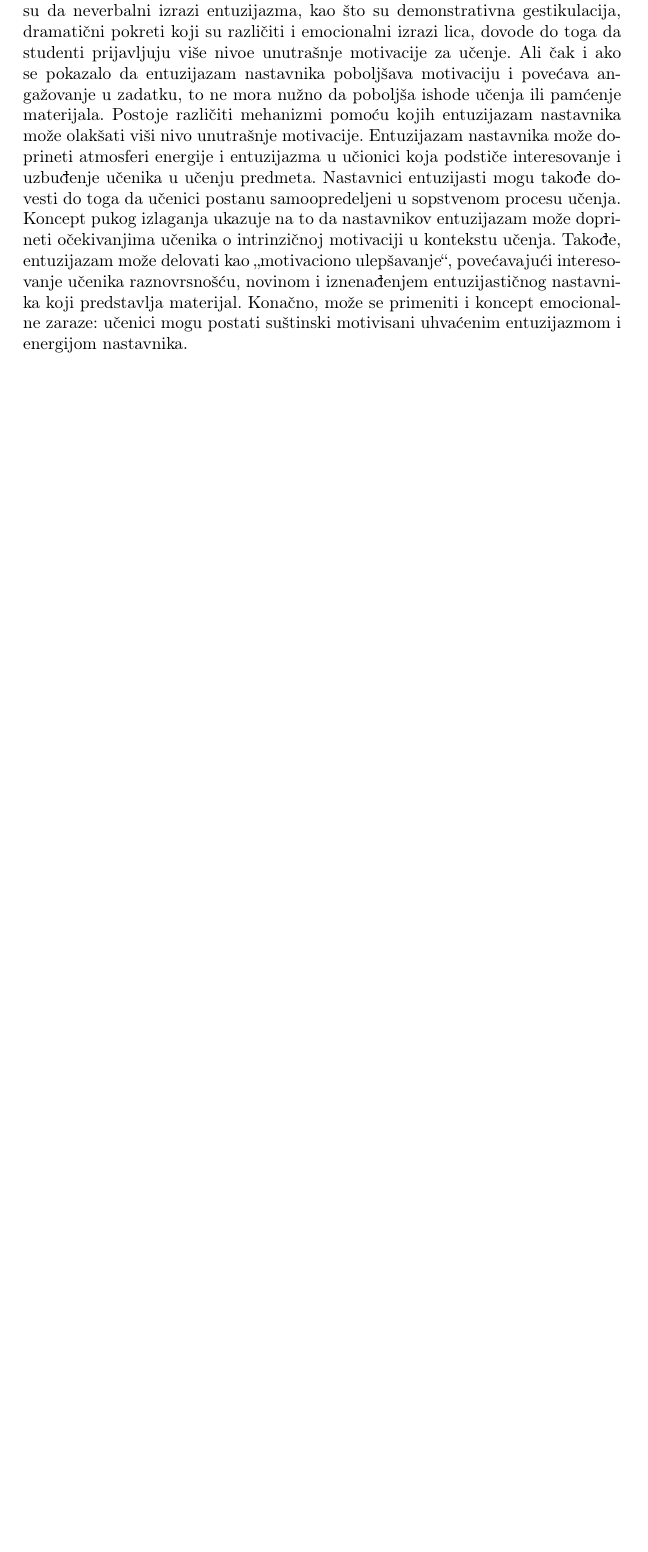
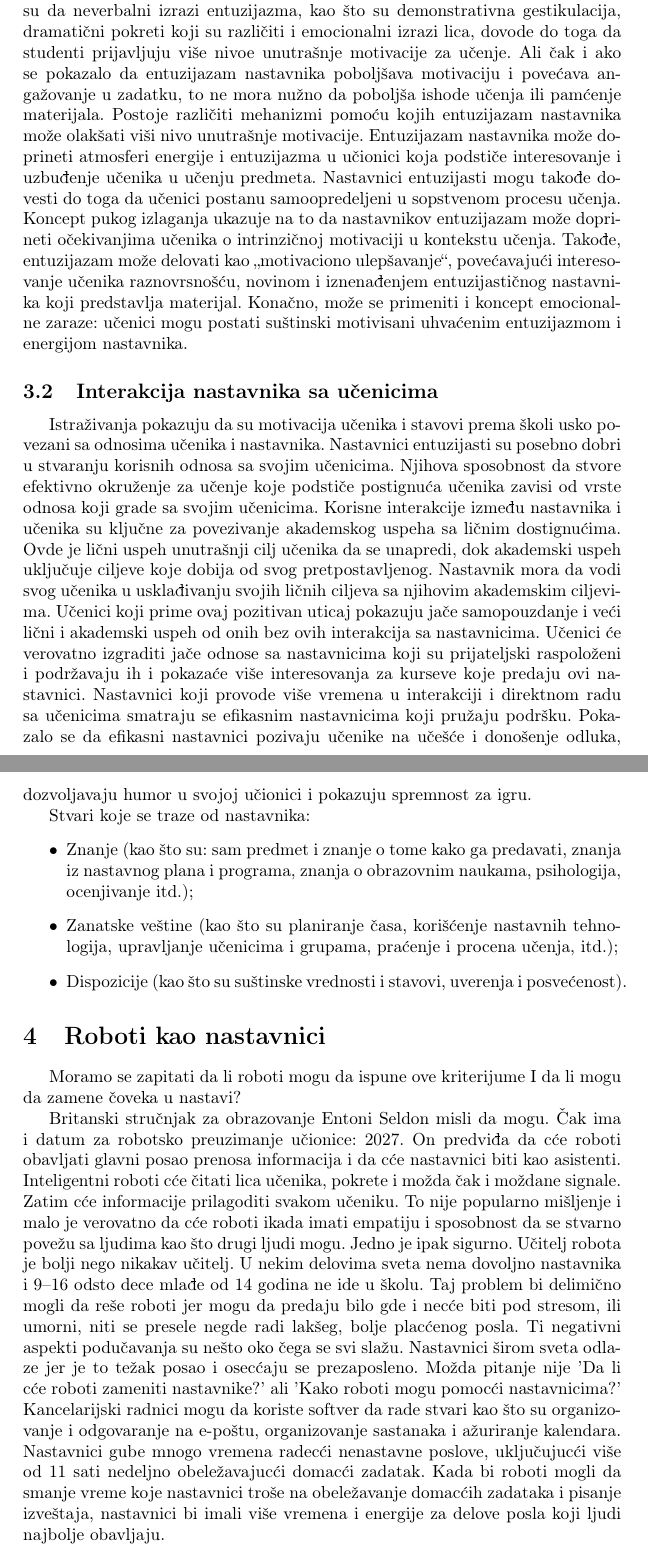
Before and after one commit to jovanm213/17_TNP2022, a LaTeX document (17_MijajlovicSretenovicProticMarkovic.tex): part of page 4 of 4 before the commit and two parts of pages 4 and 5 of 5 after it, the two joined at a grey line, cut so that both start at the same text, the shorter picture padded with empty space. Compiled offline with pdfLaTeX.

Commit message:
Odradjena dva pasusa i lista

```diff
--- a/17_MijajlovicSretenovicProticMarkovic.tex
+++ b/17_MijajlovicSretenovicProticMarkovic.tex
@@ -65,4 +65,21 @@ Utvrđeno je da nastavnici koji su pokazali entuzijazam prema materijalima kursa
 Nastavnici koji pokazuju entuzijazam imaju veću verovatnoću da imaju angažovane, zainteresovane i energične učenike koji su radoznali da nauče predmet. Nedavno istraživanje je otkrilo korelaciju između entuzijazma nastavnika i unutrašnje motivacije učenika da uče i vitalnosti u učionici. Kontrolisane, eksperimentalne studije koje istražuju intrinzičnu motivaciju studenata pokazale su da neverbalni izrazi entuzijazma, kao što su demonstrativna gestikulacija, dramatični pokreti koji su različiti i emocionalni izrazi lica, dovode do toga da studenti prijavljuju više nivoe unutrašnje motivacije za učenje. Ali čak i ako se pokazalo da entuzijazam nastavnika poboljšava motivaciju i povećava angažovanje u zadatku, to ne mora nužno da poboljša ishode učenja ili pamćenje materijala.
 Postoje različiti mehanizmi pomoću kojih entuzijazam nastavnika može olakšati viši nivo unutrašnje motivacije. Entuzijazam nastavnika može doprineti atmosferi energije i entuzijazma u učionici koja podstiče interesovanje i uzbuđenje učenika u učenju predmeta. Nastavnici entuzijasti mogu takođe dovesti do toga da učenici postanu samoopredeljeni u sopstvenom procesu učenja. Koncept pukog izlaganja ukazuje na to da nastavnikov entuzijazam može doprineti očekivanjima učenika o intrinzičnoj motivaciji u kontekstu učenja. Takođe, entuzijazam može delovati kao „motivaciono ulepšavanje“, povećavajući interesovanje učenika raznovrsnošću, novinom i iznenađenjem entuzijastičnog nastavnika koji predstavlja materijal. Konačno, može se primeniti i koncept emocionalne zaraze: učenici mogu postati suštinski motivisani uhvaćenim entuzijazmom i energijom nastavnika.
 
+\subsection{Interakcija nastavnika sa učenicima}
+Istraživanja pokazuju da su motivacija učenika i stavovi prema školi usko povezani sa odnosima učenika i nastavnika. Nastavnici entuzijasti su posebno dobri u stvaranju korisnih odnosa sa svojim učenicima. Njihova sposobnost da stvore efektivno okruženje za učenje koje podstiče postignuća učenika zavisi od vrste odnosa koji grade sa svojim učenicima. Korisne interakcije između nastavnika i učenika su ključne za povezivanje akademskog uspeha sa ličnim dostignućima. Ovde je lični uspeh unutrašnji cilj učenika da se unapredi, dok akademski uspeh uključuje ciljeve koje dobija od svog pretpostavljenog. Nastavnik mora da vodi svog učenika u usklađivanju svojih ličnih ciljeva sa njihovim akademskim ciljevima. Učenici koji prime ovaj pozitivan uticaj pokazuju jače samopouzdanje i veći lični i akademski uspeh od onih bez ovih interakcija sa nastavnicima.
+Učenici će verovatno izgraditi jače odnose sa nastavnicima koji su prijateljski raspoloženi i podržavaju ih i pokazaće više interesovanja za kurseve koje predaju ovi nastavnici. Nastavnici koji provode više vremena u interakciji i direktnom radu sa učenicima smatraju se efikasnim nastavnicima koji pružaju podršku. Pokazalo se da efikasni nastavnici pozivaju učenike na učešće i donošenje odluka, dozvoljavaju humor u svojoj učionici i pokazuju spremnost za igru.
+
+Stvari koje se traze od nastavnika:
+\begin{itemize}
+\item{} Znanje (kao što su: sam predmet i znanje o tome kako ga predavati, znanja iz nastavnog plana i programa, znanja o obrazovnim naukama, psihologija, ocenjivanje itd.);
+\item{} Zanatske veštine (kao što su planiranje časa, korišćenje nastavnih tehnologija, upravljanje učenicima i grupama, praćenje i procena učenja, itd.);
+\item{} Dispozicije (kao što su suštinske vrednosti i stavovi, uverenja i posvećenost).
+\end{itemize}
+
+\section{Roboti kao nastavnici}
+Moramo se zapitati da li roboti mogu da ispune ove kriterijume I da li mogu da zamene čoveka u nastavi?
+
+Britanski stručnjak za obrazovanje Entoni Seldon misli da mogu. Čak ima i datum za robotsko preuzimanje učionice: 2027. On predviđa da će roboti obavljati glavni posao prenosa informacija i da će nastavnici biti kao asistenti. Inteligentni roboti će čitati lica učenika, pokrete i možda čak i moždane signale. Zatim će informacije prilagoditi svakom učeniku. To nije popularno mišljenje i malo je verovatno da će roboti ikada imati empatiju i sposobnost da se stvarno povežu sa ljudima kao što drugi ljudi mogu.
+Jedno je ipak sigurno. Učitelj robota je bolji nego nikakav učitelj. U nekim delovima sveta nema dovoljno nastavnika i 9–16 odsto dece mlađe od 14 godina ne ide u školu. Taj problem bi delimično mogli da reše roboti jer mogu da predaju bilo gde i neće biti pod stresom, ili umorni, niti se presele negde radi lakšeg, bolje plaćenog posla.
+Ti negativni aspekti podučavanja su nešto oko čega se svi slažu. Nastavnici širom sveta odlaze jer je to težak posao i osećaju se prezaposleno. Možda pitanje nije 'Da li će roboti zameniti nastavnike?' ali 'Kako roboti mogu pomoći nastavnicima?' Kancelarijski radnici mogu da koriste softver da rade stvari kao što su organizovanje i odgovaranje na e-poštu, organizovanje sastanaka i ažuriranje kalendara. Nastavnici gube mnogo vremena radeći nenastavne poslove, uključujući više od 11 sati nedeljno obeležavajući domaći zadatak. Kada bi roboti mogli da smanje vreme koje nastavnici troše na obeležavanje domaćih zadataka i pisanje izveštaja, nastavnici bi imali više vremena i energije za delove posla koji ljudi najbolje obavljaju.
 \end{document}
```
